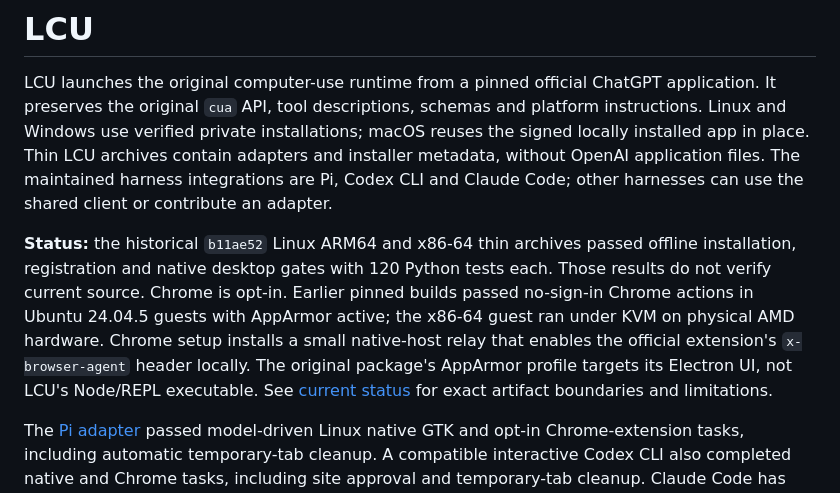
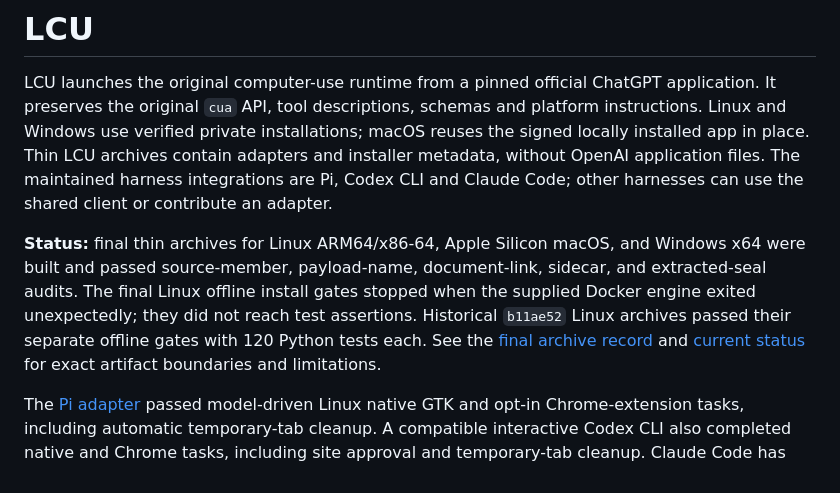
Before and after one commit to 0xpolarzero/lcu, a Markdown page: README.md, the part around the change. Drawn GitHub-style.

Commit message:
docs: record final archive audit and blocked Linux gates

```diff
--- a/README.md
+++ b/README.md
@@ -2,7 +2,7 @@
 
 LCU launches the original computer-use runtime from a pinned official ChatGPT application. It preserves the original `cua` API, tool descriptions, schemas and platform instructions. Linux and Windows use verified private installations; macOS reuses the signed locally installed app in place. Thin LCU archives contain adapters and installer metadata, without OpenAI application files. The maintained harness integrations are Pi, Codex CLI and Claude Code; other harnesses can use the shared client or contribute an adapter.
 
-**Status:** the historical `b11ae52` Linux ARM64 and x86-64 thin archives passed offline installation, registration and native desktop gates with 120 Python tests each. Those results do not verify current source. Chrome is opt-in. Earlier pinned builds passed no-sign-in Chrome actions in Ubuntu 24.04.5 guests with AppArmor active; the x86-64 guest ran under KVM on physical AMD hardware. Chrome setup installs a small native-host relay that enables the official extension's `x-browser-agent` header locally. The original package's AppArmor profile targets its Electron UI, not LCU's Node/REPL executable. See [current status](docs/PARITY-STATUS.md) for exact artifact boundaries and limitations.
+**Status:** final thin archives for Linux ARM64/x86-64, Apple Silicon macOS, and Windows x64 were built and passed source-member, payload-name, document-link, sidecar, and extracted-seal audits. The final Linux offline install gates stopped when the supplied Docker engine exited unexpectedly; they did not reach test assertions. Historical `b11ae52` Linux archives passed their separate offline gates with 120 Python tests each. See the [final archive record](docs/verification/final-four-platform-gates-2026-09-25.md) and [current status](docs/PARITY-STATUS.md) for exact artifact boundaries and limitations.
 
 The [Pi adapter](docs/ADAPTERS.md) passed model-driven Linux native GTK and opt-in Chrome-extension tasks, including automatic temporary-tab cleanup. A compatible interactive Codex CLI also completed native and Chrome tasks, including site approval and temporary-tab cleanup. Claude Code has registration and fixture evidence only; its per-turn cleanup is not wired. These are different levels of verification, not a claim of equal harness support.
 
```
Also changed, not shown: docs/PARITY-STATUS.md (+2 -2 lines), docs/verification/final-four-platform-gates-2026-09-25.md (added, +37 -0 lines).
